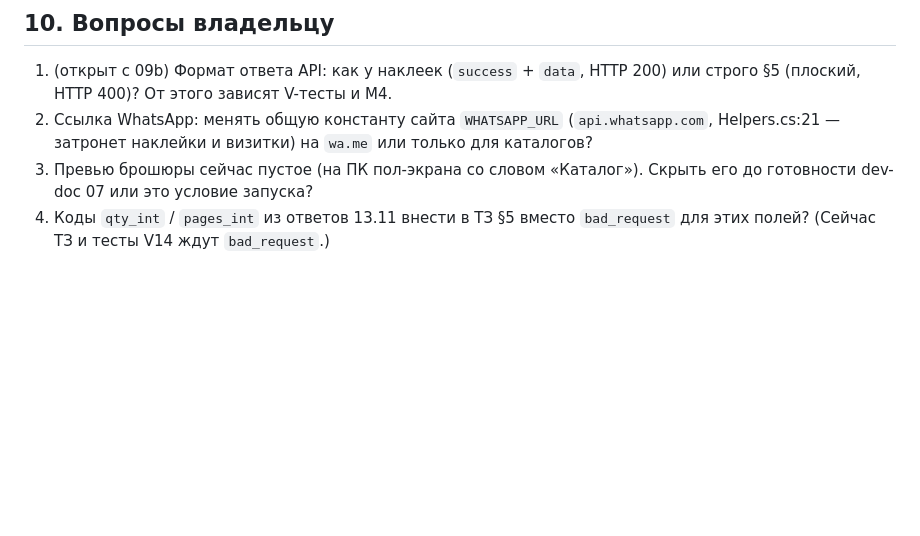
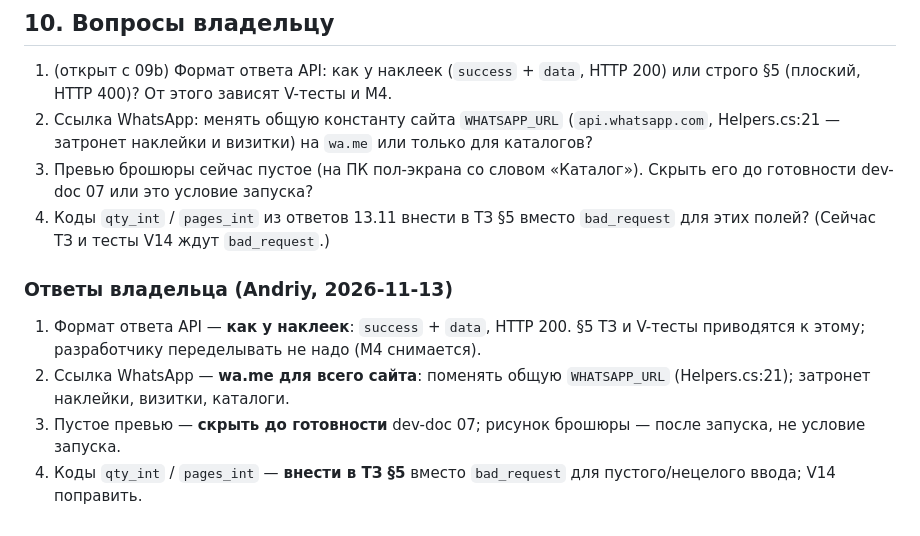
Before and after one commit to PrintABC/printabc-website, a Markdown page: docs/reviews/2026-11-13-catalogs-review.md, the part around the change. Drawn GitHub-style; blank space fills up the shorter version.

```diff
--- a/docs/reviews/2026-11-13-catalogs-review.md
+++ b/docs/reviews/2026-11-13-catalogs-review.md
@@ -263,3 +263,10 @@ live.md (судя по сырому ключу `no_cover_short`, который
 2. Ссылка WhatsApp: менять общую константу сайта `WHATSAPP_URL` (`api.whatsapp.com`, Helpers.cs:21 — затронет наклейки и визитки) на `wa.me` или только для каталогов?
 3. Превью брошюры сейчас пустое (на ПК пол-экрана со словом «Каталог»). Скрыть его до готовности dev-doc 07 или это условие запуска?
 4. Коды `qty_int` / `pages_int` из ответов 13.11 внести в ТЗ §5 вместо `bad_request` для этих полей? (Сейчас ТЗ и тесты V14 ждут `bad_request`.)
+
+### Ответы владельца (Andriy, 2026-11-13)
+
+1. Формат ответа API — **как у наклеек**: `success` + `data`, HTTP 200. §5 ТЗ и V-тесты приводятся к этому; разработчику переделывать не надо (М4 снимается).
+2. Ссылка WhatsApp — **wa.me для всего сайта**: поменять общую `WHATSAPP_URL` (Helpers.cs:21); затронет наклейки, визитки, каталоги.
+3. Пустое превью — **скрыть до готовности** dev-doc 07; рисунок брошюры — после запуска, не условие запуска.
+4. Коды `qty_int` / `pages_int` — **внести в ТЗ §5** вместо `bad_request` для пустого/нецелого ввода; V14 поправить.
```
Also changed, not shown: docs/catalogs/tz.md (+6 -6 lines).
